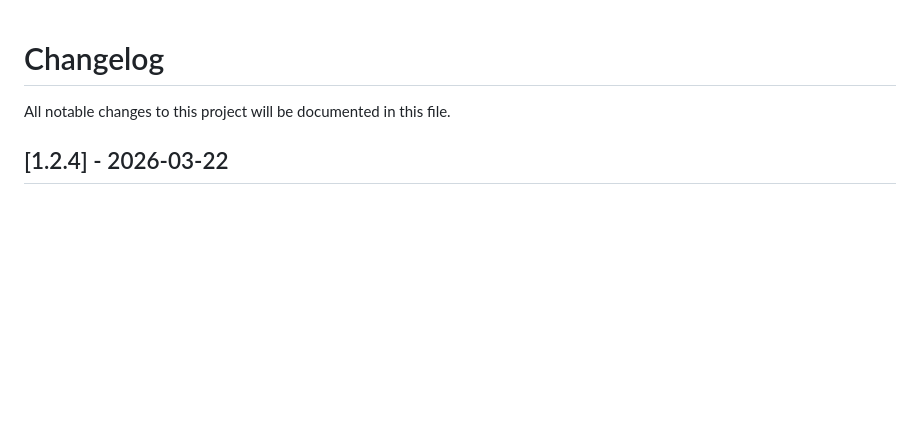
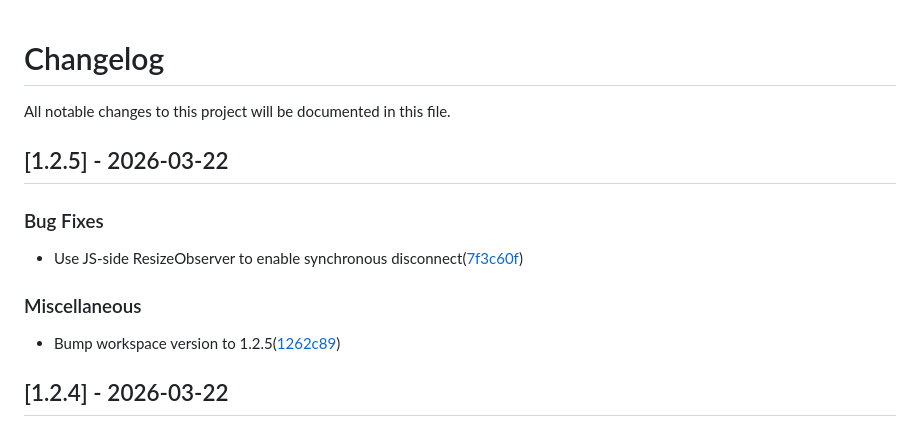
Before and after one commit to auser/workflow-graph, a Markdown page: CHANGELOG.md, the part around the change. GitHub-like rendering; blank space fills up the shorter version.

Commit message:
chore: add changelog entry for v1.2.5

```diff
--- a/CHANGELOG.md
+++ b/CHANGELOG.md
@@ -2,6 +2,15 @@
 
 All notable changes to this project will be documented in this file.
 
+## [1.2.5] - 2026-03-22
+
+### Bug Fixes
+
+- Use JS-side ResizeObserver to enable synchronous disconnect([7f3c60f](https://github.com/auser/workflow-graph/commit/7f3c60f28fd3b8855d57262c42936c6a743eb00b))
+
+### Miscellaneous
+
+- Bump workspace version to 1.2.5([1262c89](https://github.com/auser/workflow-graph/commit/1262c893f124d5f7367eb23678dc73f4656b8e9c))
 ## [1.2.4] - 2026-03-22
 
 ### Bug Fixes
```
